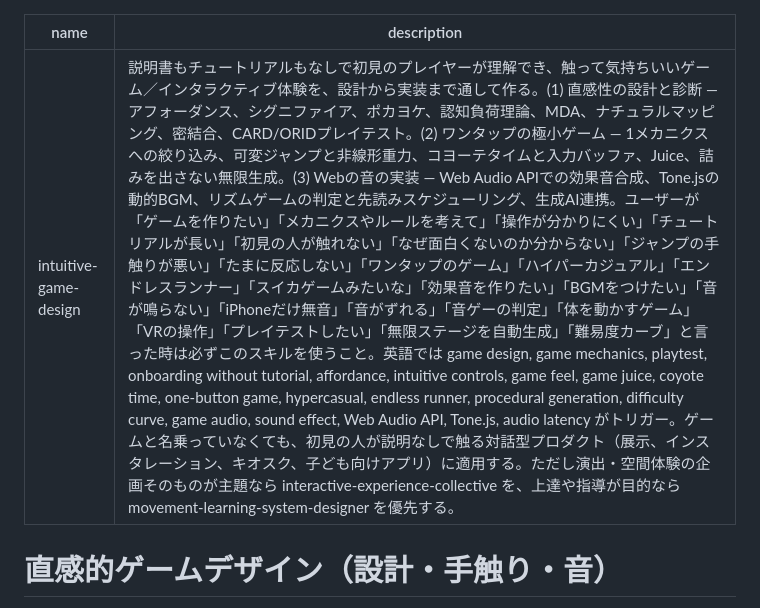
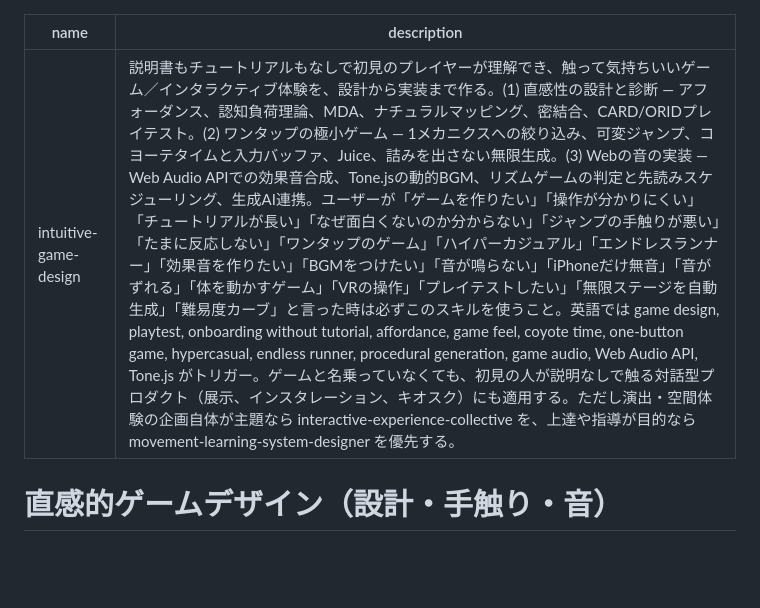
Before and after one commit to takaoumehara/intuitive-game-design-skill, a Markdown page: SKILL.md, the part around the change. Drawn GitHub-style; blank space fills up the shorter version.

Commit message:
Shorten description to fit claude.ai's 1024-char SKILL.md limit
claude.ai's skill upload validates description length (max 1024 chars).
The description was 1049 chars — trimmed redundant trigger phrases to
876 chars while keeping all three domains and the routing notes intact.

Co-Authored-By: Claude Sonnet 5 <noreply@anthropic.com>

```diff
--- a/SKILL.md
+++ b/SKILL.md
@@ -1,6 +1,6 @@
 ---
 name: intuitive-game-design
-description: 説明書もチュートリアルもなしで初見のプレイヤーが理解でき、触って気持ちいいゲーム／インタラクティブ体験を、設計から実装まで通して作る。(1) 直感性の設計と診断 — アフォーダンス、シグニファイア、ポカヨケ、認知負荷理論、MDA、ナチュラルマッピング、密結合、CARD/ORIDプレイテスト。(2) ワンタップの極小ゲーム — 1メカニクスへの絞り込み、可変ジャンプと非線形重力、コヨーテタイムと入力バッファ、Juice、詰みを出さない無限生成。(3) Webの音の実装 — Web Audio APIでの効果音合成、Tone.jsの動的BGM、リズムゲームの判定と先読みスケジューリング、生成AI連携。ユーザーが「ゲームを作りたい」「メカニクスやルールを考えて」「操作が分かりにくい」「チュートリアルが長い」「初見の人が触れない」「なぜ面白くないのか分からない」「ジャンプの手触りが悪い」「たまに反応しない」「ワンタップのゲーム」「ハイパーカジュアル」「エンドレスランナー」「スイカゲームみたいな」「効果音を作りたい」「BGMをつけたい」「音が鳴らない」「iPhoneだけ無音」「音がずれる」「音ゲーの判定」「体を動かすゲーム」「VRの操作」「プレイテストしたい」「無限ステージを自動生成」「難易度カーブ」と言った時は必ずこのスキルを使うこと。英語では game design, game mechanics, playtest, onboarding without tutorial, affordance, intuitive controls, game feel, game juice, coyote time, one-button game, hypercasual, endless runner, procedural generation, difficulty curve, game audio, sound effect, Web Audio API, Tone.js, audio latency がトリガー。ゲームと名乗っていなくても、初見の人が説明なしで触る対話型プロダクト（展示、インスタレーション、キオスク、子ども向けアプリ）に適用する。ただし演出・空間体験の企画そのものが主題なら interactive-experience-collective を、上達や指導が目的なら movement-learning-system-designer を優先する。
+description: 説明書もチュートリアルもなしで初見のプレイヤーが理解でき、触って気持ちいいゲーム／インタラクティブ体験を、設計から実装まで作る。(1) 直感性の設計と診断 — アフォーダンス、認知負荷理論、MDA、ナチュラルマッピング、密結合、CARD/ORIDプレイテスト。(2) ワンタップの極小ゲーム — 1メカニクスへの絞り込み、可変ジャンプ、コヨーテタイムと入力バッファ、Juice、詰みを出さない無限生成。(3) Webの音の実装 — Web Audio APIでの効果音合成、Tone.jsの動的BGM、リズムゲームの判定と先読みスケジューリング、生成AI連携。ユーザーが「ゲームを作りたい」「操作が分かりにくい」「チュートリアルが長い」「なぜ面白くないのか分からない」「ジャンプの手触りが悪い」「たまに反応しない」「ワンタップのゲーム」「ハイパーカジュアル」「エンドレスランナー」「効果音を作りたい」「BGMをつけたい」「音が鳴らない」「iPhoneだけ無音」「音がずれる」「体を動かすゲーム」「VRの操作」「プレイテストしたい」「無限ステージを自動生成」「難易度カーブ」と言った時は必ずこのスキルを使うこと。英語では game design, playtest, onboarding without tutorial, affordance, game feel, coyote time, one-button game, hypercasual, endless runner, procedural generation, game audio, Web Audio API, Tone.js がトリガー。ゲームと名乗っていなくても、初見の人が説明なしで触る対話型プロダクト（展示、インスタレーション、キオスク）にも適用する。ただし演出・空間体験の企画自体が主題なら interactive-experience-collective を、上達や指導が目的なら movement-learning-system-designer を優先する。
 ---
 
 # 直感的ゲームデザイン（設計・手触り・音）
```
